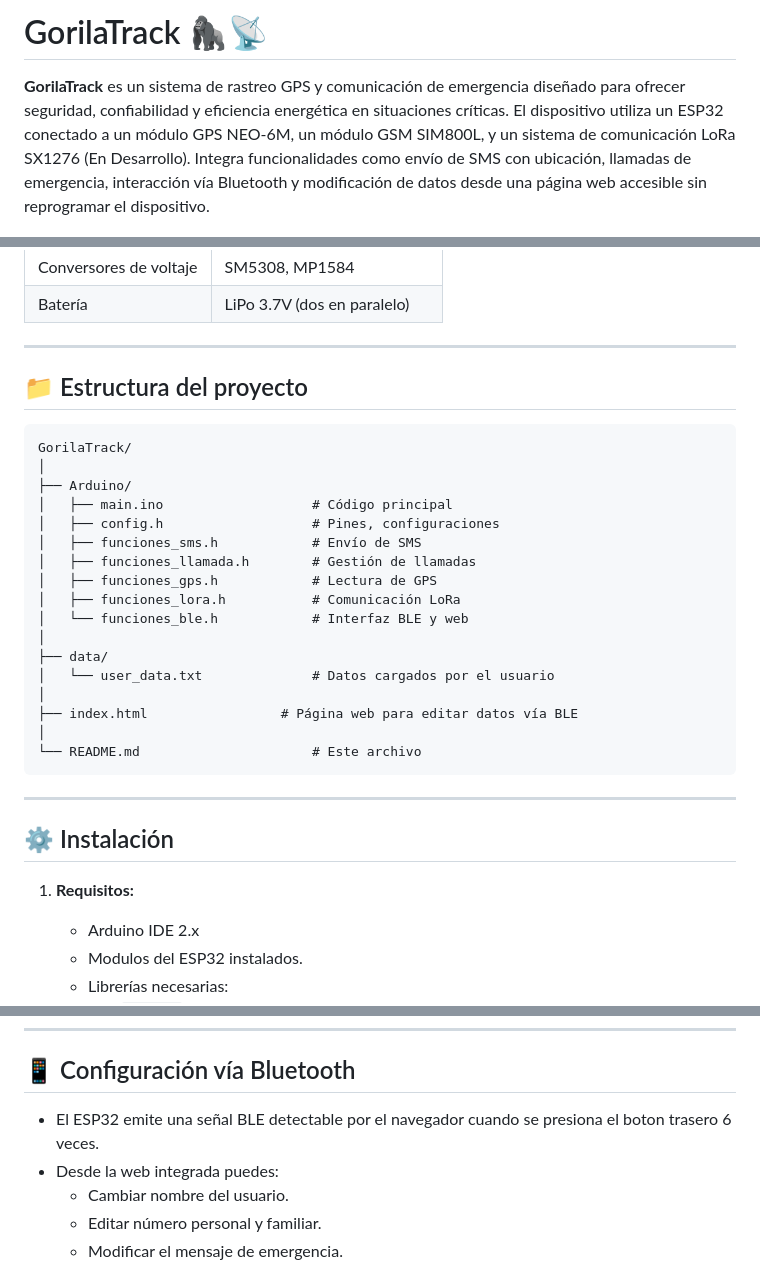
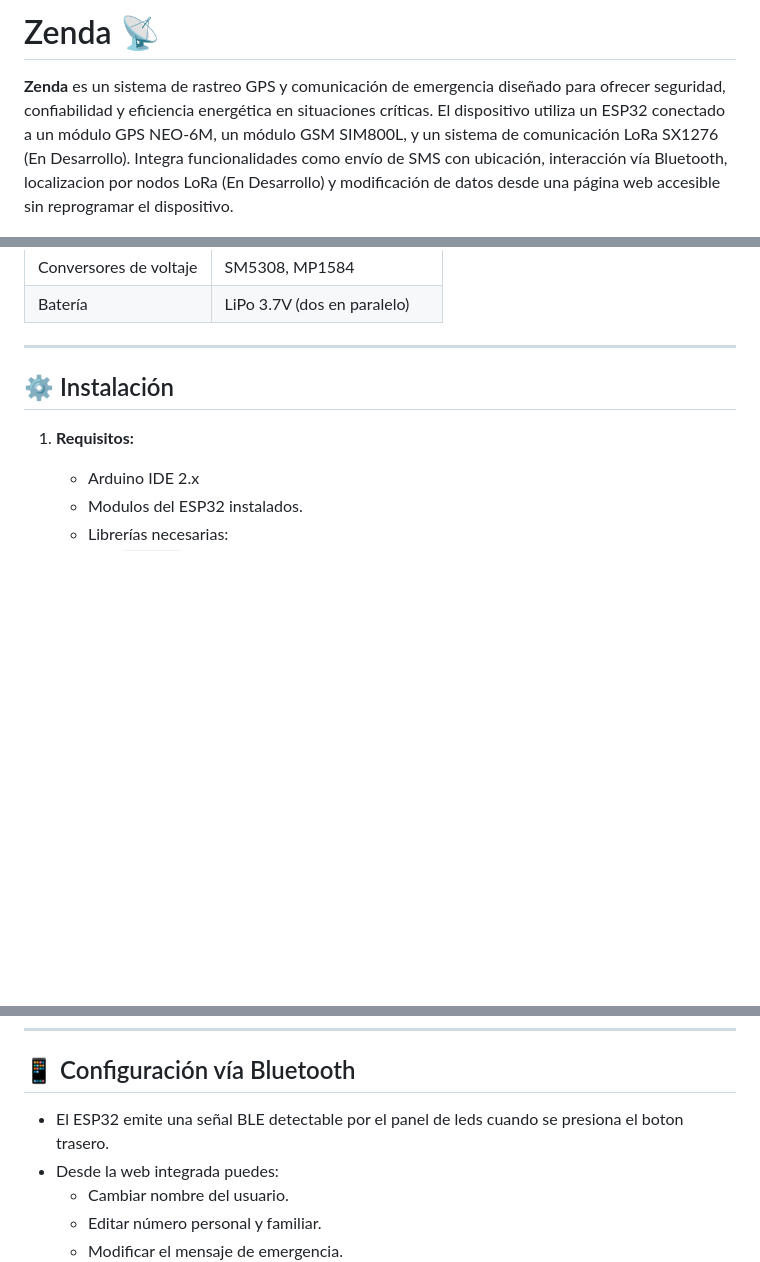
Before and after one commit to Noelcruz1/GorillaTrack, a Markdown page: README.md, 3 parts joined by grey strips. Drawn GitHub-style; blank space fills up the shorter version.

Commit message:
Cambios en los Comentarios

````diff
--- a/README.md
+++ b/README.md
@@ -1,6 +1,6 @@
-# GorilaTrack 🦍📡
+# Zenda 📡
 
-**GorilaTrack** es un sistema de rastreo GPS y comunicación de emergencia diseñado para ofrecer seguridad, confiabilidad y eficiencia energética en situaciones críticas. El dispositivo utiliza un ESP32 conectado a un módulo GPS NEO-6M, un módulo GSM SIM800L, y un sistema de comunicación LoRa SX1276 (En Desarrollo). Integra funcionalidades como envío de SMS con ubicación, llamadas de emergencia, interacción vía Bluetooth y modificación de datos desde una página web accesible sin reprogramar el dispositivo.
+**Zenda** es un sistema de rastreo GPS y comunicación de emergencia diseñado para ofrecer seguridad, confiabilidad y eficiencia energética en situaciones críticas. El dispositivo utiliza un ESP32 conectado a un módulo GPS NEO-6M, un módulo GSM SIM800L, y un sistema de comunicación LoRa SX1276 (En Desarrollo). Integra funcionalidades como envío de SMS con ubicación, interacción vía Bluetooth, localizacion por nodos LoRa (En Desarrollo) y modificación de datos desde una página web accesible sin reprogramar el dispositivo.
 
 <p align="center">
 <img width="300" src="extras/img.png" alt="Descripción de la imagen 1" >            <img width="300" src="extras/Logo2.png" alt="Descripción de la imagen 2" >
@@ -36,29 +35,6 @@
 
 ---
 
-## 📁 Estructura del proyecto
-
-```
-GorilaTrack/
-│
-├── Arduino/
-│   ├── main.ino                   # Código principal
-│   ├── config.h                   # Pines, configuraciones
-│   ├── funciones_sms.h            # Envío de SMS
-│   ├── funciones_llamada.h        # Gestión de llamadas
-│   ├── funciones_gps.h            # Lectura de GPS
-│   ├── funciones_lora.h           # Comunicación LoRa
-│   └── funciones_ble.h            # Interfaz BLE y web
-│
-├── data/
-│   └── user_data.txt              # Datos cargados por el usuario
-│
-├── index.html                 # Página web para editar datos vía BLE
-│
-└── README.md                      # Este archivo
-```
-
----
 
 ## ⚙️ Instalación
 
@@ -83,7 +59,7 @@ GorilaTrack/
 
 ## 📱 Configuración vía Bluetooth
 
-- El ESP32 emite una señal BLE detectable por el navegador cuando se presiona el boton trasero 6 veces.
+- El ESP32 emite una señal BLE detectable por el panel de leds cuando se presiona el boton trasero.
 - Desde la web integrada puedes:
   - Cambiar nombre del usuario.
   - Editar número personal y familiar.
````
Also changed, not shown: other parts of README.md (+0 -1 lines).
